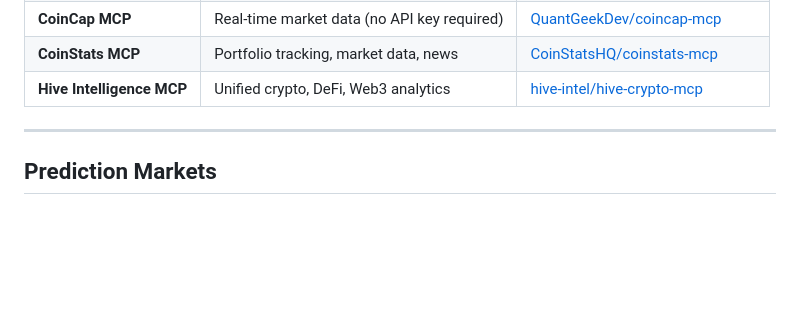
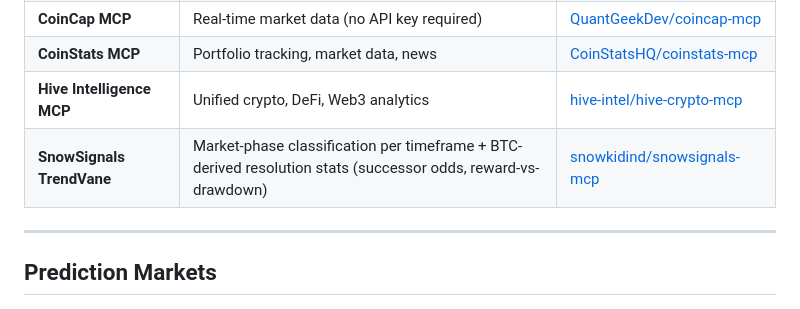
Before and after one commit to rudazy/web3-mcp-hub, a Markdown page: README.md, the part around the change. GitHub-like rendering; blank space fills up the shorter version.

Commit message:
Add SnowSignals TrendVane (crypto market-phase MCP)
Co-Authored-By: Claude Opus 4.8 <noreply@anthropic.com>

```diff
--- a/README.md
+++ b/README.md
@@ -368,6 +368,7 @@ Real-time cryptocurrency pricing and market intelligence.
 | **CoinCap MCP** | Real-time market data (no API key required) | [QuantGeekDev/coincap-mcp](https://github.com/QuantGeekDev/coincap-mcp) |
 | **CoinStats MCP** | Portfolio tracking, market data, news | [CoinStatsHQ/coinstats-mcp](https://github.com/CoinStatsHQ/coinstats-mcp) |
 | **Hive Intelligence MCP** | Unified crypto, DeFi, Web3 analytics | [hive-intel/hive-crypto-mcp](https://github.com/hive-intel/hive-crypto-mcp) |
+| **SnowSignals TrendVane** | Market-phase classification per timeframe + BTC-derived resolution stats (successor odds, reward-vs-drawdown) | [snowkidind/snowsignals-mcp](https://github.com/snowkidind/snowsignals-mcp) |
 
 ---
 ## Prediction Markets
```
